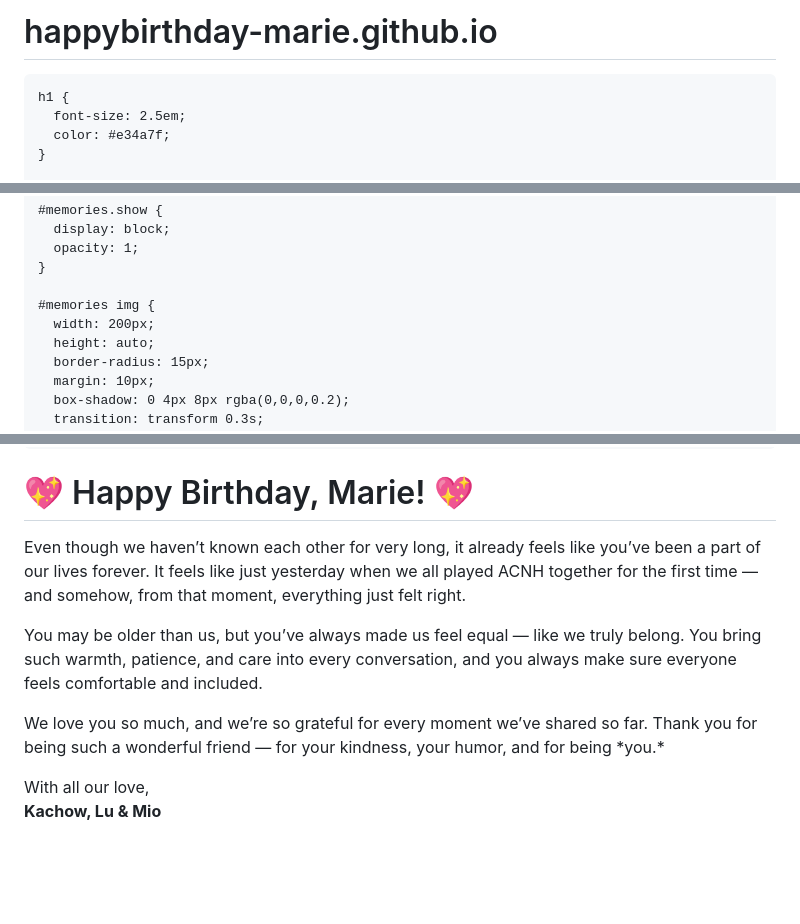
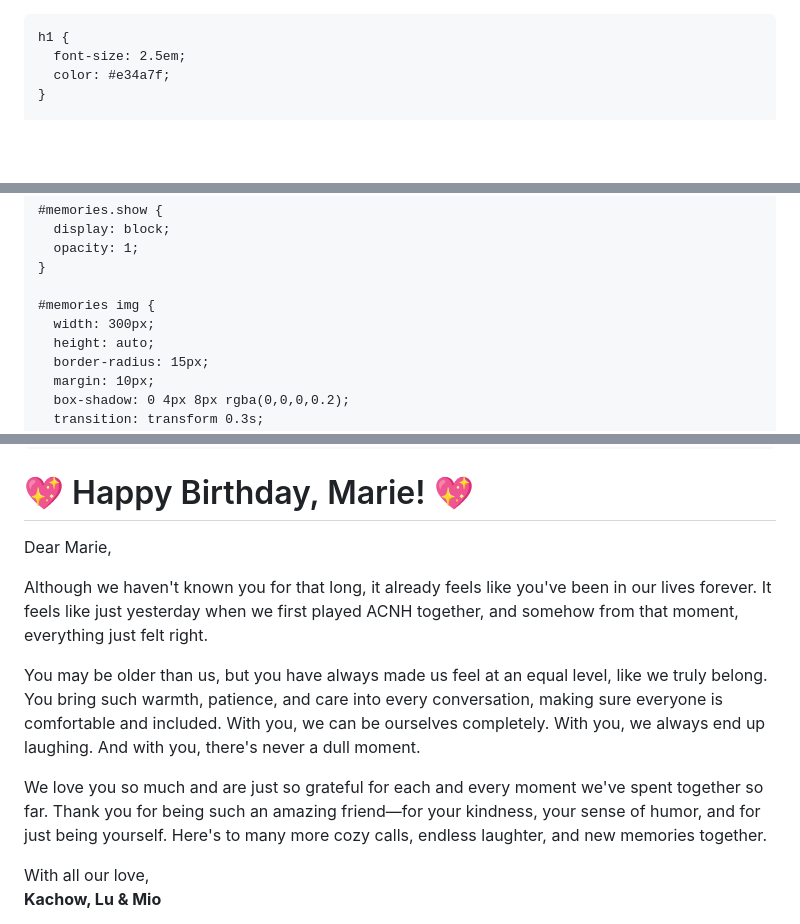
Before and after one commit to hoglundmio186-lab/happybirthday-marie.github.io, a Markdown page: README.md, 3 parts joined by grey strips. Drawn GitHub-style; blank space fills up the shorter version.

Commit message:
Revise birthday message and adjust image width
Updated the birthday message for Marie and modified image sizes.

```diff
--- a/README.md
+++ b/README.md
@@ -1,4 +1,3 @@
-# happybirthday-marie.github.io
 <!DOCTYPE html>
 <html lang="en">
 <head>
@@ -61,7 +60,7 @@
     }
 
     #memories img {
-      width: 200px;
+      width: 300px;
       height: auto;
       border-radius: 15px;
       margin: 10px;
@@ -83,12 +82,10 @@
 </head>
 <body>
   <h1>💖 Happy Birthday, Marie! 💖</h1>
-  <p>Even though we haven’t known each other for very long, it already feels like you’ve been a part of our lives forever. It feels like just yesterday when we all played ACNH together for the first time — and somehow, from that moment, everything just felt right.</p>
-
-  <p>You may be older than us, but you’ve always made us feel equal — like we truly belong. You bring such warmth, patience, and care into every conversation, and you always make sure everyone feels comfortable and included.</p>
-
-  <p>We love you so much, and we’re so grateful for every moment we’ve shared so far. Thank you for being such a wonderful friend — for your kindness, your humor, and for being *you.*</p>
-
+  <p>Dear Marie,</p>
+  <p>Although we haven't known you for that long, it already feels like you've been in our lives forever. It feels like just yesterday when we first played ACNH together, and somehow from that moment, everything just felt right.</p>
+  <p>You may be older than us, but you have always made us feel at an equal level, like we truly belong. You bring such warmth, patience, and care into every conversation, making sure everyone is comfortable and included. With you, we can be ourselves completely. With you, we always end up laughing. And with you, there's never a dull moment.</p>
+  <p>We love you so much and are just so grateful for each and every moment we've spent together so far. Thank you for being such an amazing friend—for your kindness, your sense of humor, and for just being yourself. Here's to many more cozy calls, endless laughter, and new memories together.</p>
   <p>With all our love,<br><b>Kachow, Lu & Mio</b></p>
 
   <div class="heart">💗💗💗</div>
```
Also changed, not shown: other parts of README.md (+3 -3 lines).
